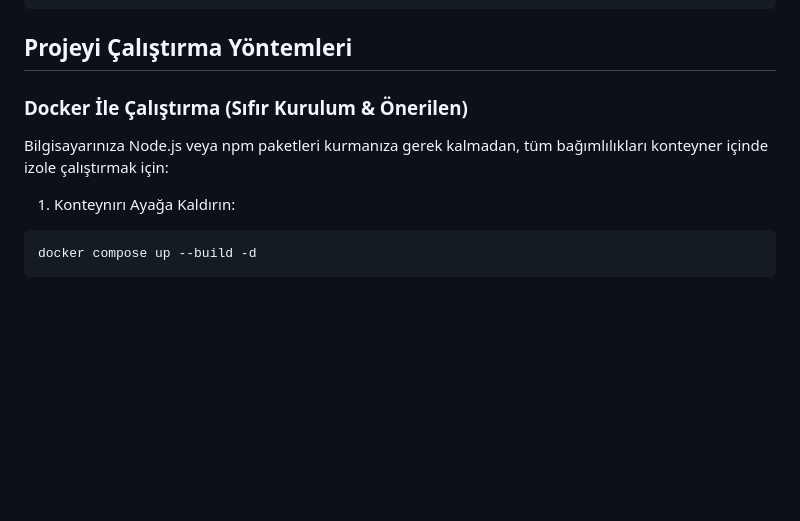
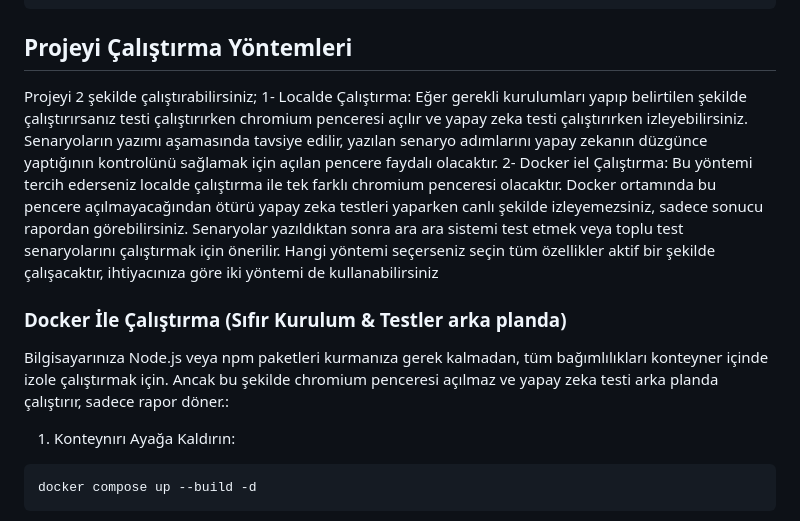
Before and after one commit to feyzanurdandal/test_tool, a Markdown page: README.md, the part around the change. Drawn GitHub-style; blank space fills up the shorter version.

````diff
--- a/README.md
+++ b/README.md
@@ -49,8 +49,13 @@ ENCRYPTION_KEY=encryption_key
 ```
 
 ## Projeyi Çalıştırma Yöntemleri
-### Docker İle Çalıştırma (Sıfır Kurulum & Önerilen)
-Bilgisayarınıza Node.js veya npm paketleri kurmanıza gerek kalmadan, tüm bağımlılıkları konteyner içinde izole çalıştırmak için:
+Projeyi 2 şekilde çalıştırabilirsiniz;
+1- Localde Çalıştırma: Eğer gerekli kurulumları yapıp belirtilen şekilde çalıştırırsanız testi çalıştırırken chromium penceresi açılır ve yapay zeka testi çalıştırırken izleyebilirsiniz. Senaryoların yazımı aşamasında tavsiye edilir, yazılan senaryo adımlarını yapay zekanın düzgünce yaptığının kontrolünü sağlamak için açılan pencere faydalı olacaktır.
+2- Docker iel Çalıştırma: Bu yöntemi tercih ederseniz localde çalıştırma ile tek farklı chromium penceresi olacaktır. Docker ortamında bu pencere açılmayacağından ötürü yapay zeka testleri yaparken canlı şekilde izleyemezsiniz, sadece sonucu rapordan görebilirsiniz. Senaryolar yazıldıktan sonra ara ara sistemi test etmek veya toplu test senaryolarını çalıştırmak için önerilir.
+Hangi yöntemi seçerseniz seçin tüm özellikler aktif bir şekilde çalışacaktır, ihtiyacınıza göre iki yöntemi de kullanabilirsiniz
+
+### Docker İle Çalıştırma (Sıfır Kurulum & Testler arka planda)
+Bilgisayarınıza Node.js veya npm paketleri kurmanıza gerek kalmadan, tüm bağımlılıkları konteyner içinde izole çalıştırmak için. Ancak bu şekilde chromium penceresi açılmaz ve yapay zeka testi arka planda çalıştırır, sadece rapor döner.:
 
 1. Konteynırı Ayağa Kaldırın:
 ```Bash
````
